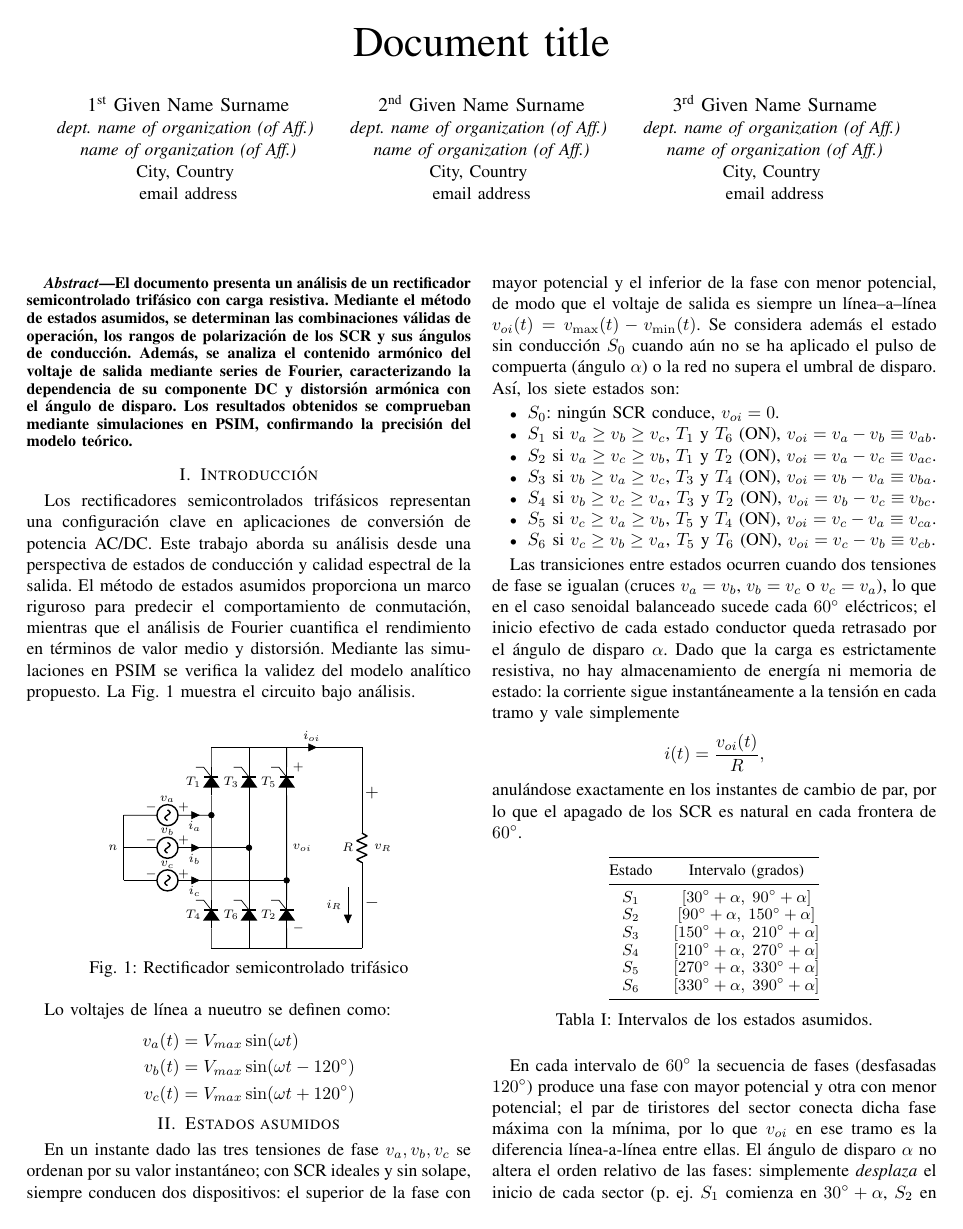
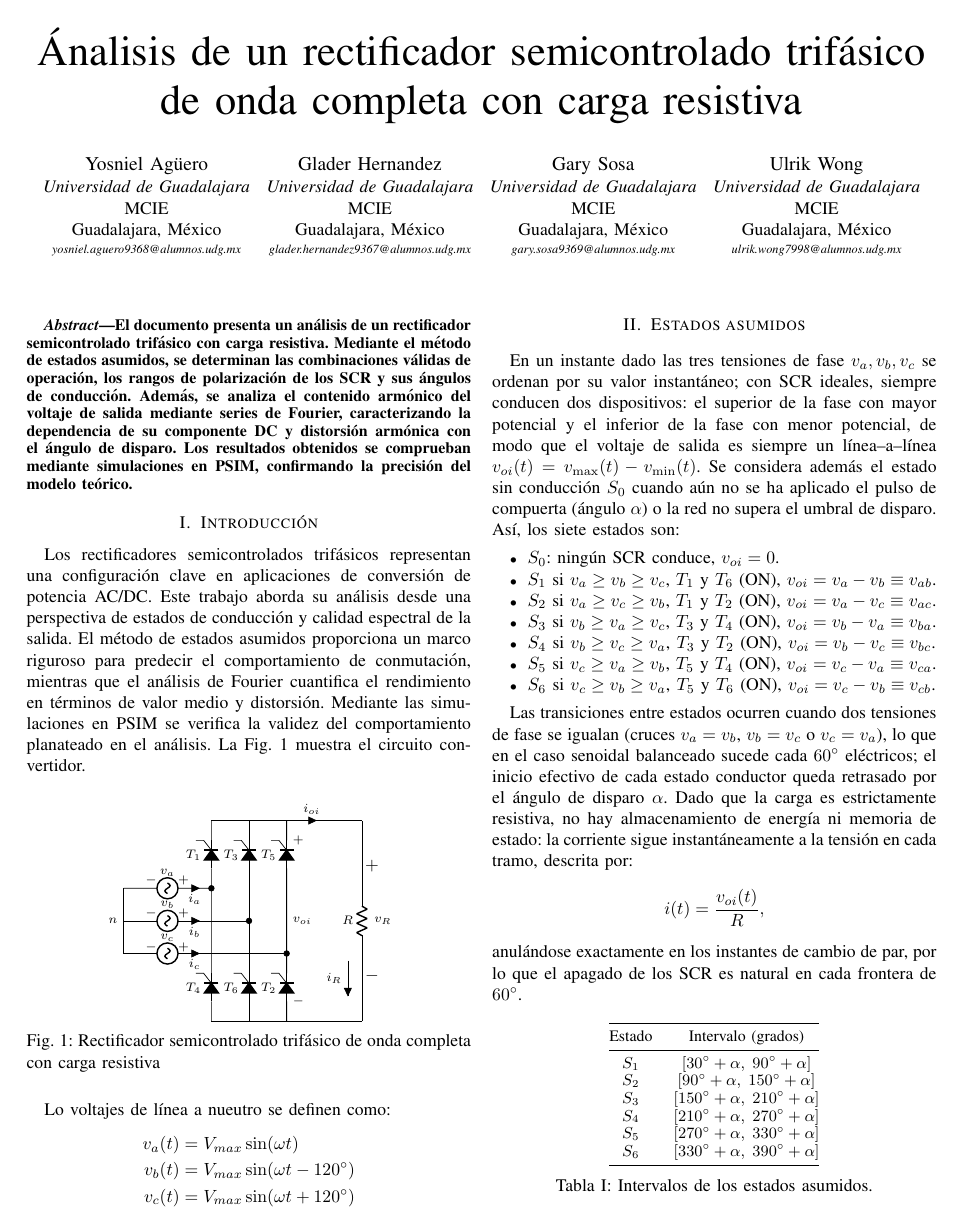
Before and after one commit to garyroger/tarea3, a LaTeX problem sheet (tarea3.tex): page 1 of 2. Compiled offline with pdfLaTeX; a missing font is replaced by an installed copy or a similar font; a LaTeX package or settings file that is missing is left out.

Commit message:
gary 16:20

```diff
--- a/tarea3.tex
+++ b/tarea3.tex
@@ -17,7 +17,7 @@
 \usepackage[utf8]{inputenc}
 
 
-
+\renewcommand{\refname}{Referencias}
 \renewcommand{\tablename}{Tabla}
 
 \def\BibTeX{{\rm B\kern-.05em{\sc i\kern-.025em b}\kern-.08em
@@ -42,27 +42,33 @@
 % Titles are only capitalized in the first letter.
 % Linebreaks \\ can be used within to get better formatting as desired.
 % Do not put math or special symbols in the title.
-\title{Document title}
+\title{Ánalisis de un rectificador semicontrolado trifásico de onda completa con carga resistiva}
 
-\author{\IEEEauthorblockN{1\textsuperscript{st} Given Name Surname}
-\IEEEauthorblockA{\textit{dept. name of organization (of Aff.)} \\
-\textit{name of organization (of Aff.)}\\
-City, Country \\
-email address}
+\author{
+\IEEEauthorblockN{Yosniel Agüero}
+\IEEEauthorblockA{\textit{Universidad de Guadalajara}\\
+MCIE\\
+Guadalajara, México\\
+\scriptsize{\textit{yosniel.aguero9368@alumnos.udg.mx}}}
 \and
-\IEEEauthorblockN{2\textsuperscript{nd} Given Name Surname}
-\IEEEauthorblockA{\textit{dept. name of organization (of Aff.)} \\
-\textit{name of organization (of Aff.)}\\
-City, Country \\
-email address}
+\IEEEauthorblockN{Glader Hernandez}
+\IEEEauthorblockA{\textit{Universidad de Guadalajara}\\
+MCIE\\
+Guadalajara, México\\
+\scriptsize{\textit{glader.hernandez9367@alumnos.udg.mx}}}
 \and
-\IEEEauthorblockN{3\textsuperscript{rd} Given Name Surname}
-\IEEEauthorblockA{\textit{dept. name of organization (of Aff.)} \\
-\textit{name of organization (of Aff.)}\\
-City, Country \\
-email address}
+\IEEEauthorblockN{Gary Sosa}
+\IEEEauthorblockA{\textit{Universidad de Guadalajara}\\
+MCIE\\
+Guadalajara, México\\
+\scriptsize{\textit{gary.sosa9369@alumnos.udg.mx}}}
+\and
+\IEEEauthorblockN{Ulrik Wong}
+\IEEEauthorblockA{\textit{Universidad de Guadalajara}\\
+MCIE\\
+Guadalajara, México\\
+\scriptsize{\textit{ulrik.wong7998@alumnos.udg.mx}}}
 }
-
 
 \maketitle
 
@@ -93,8 +99,7 @@ componente DC y distorsión armónica con el ángulo de disparo. Los resultados
 \section{Introducción}
 Los rectificadores semicontrolados trifásicos representan una configuración clave en aplicaciones de conversión de potencia AC/DC.
 Este trabajo aborda su análisis desde una perspectiva de estados de conducción y calidad espectral de la salida. El método de estados asumidos proporciona un marco riguroso para predecir el
-comportamiento de conmutación, mientras que el análisis de Fourier cuantifica el rendimiento en términos de valor medio y distorsión. Mediante las simulaciones en PSIM se verifica la validez
-del modelo analítico propuesto. La Fig. \ref{fig:rect} muestra el circuito bajo análisis.
+comportamiento de conmutación, mientras que el análisis de Fourier cuantifica el rendimiento en términos de valor medio y distorsión. Mediante las simulaciones en PSIM se verifica la validez del comportamiento planateado en el análisis. La Fig. \ref{fig:rect} muestra el circuito convertidor.
 
 \begin{figure}[ht]
     \centering
@@ -137,7 +142,7 @@ del modelo analítico propuesto. La Fig. \ref{fig:rect} muestra el circuito bajo
             node[pos=0.1, right]{\scriptsize $-$};
 
 	\end{circuitikz}
-	\caption{Rectificador semicontrolado trifásico}
+	\caption{Rectificador semicontrolado trifásico de onda completa con carga resistiva}
 	\label{fig:rect}
 \end{figure}
 
@@ -152,7 +157,7 @@ Lo voltajes de línea a nueutro se definen como:
 
 \section{Estados asumidos}
 
-	En un instante dado las tres tensiones de fase $v_a,v_b,v_c$ se ordenan por su valor instantáneo; con SCR ideales y sin solape, siempre conducen dos dispositivos: el superior de la fase con mayor potencial y el inferior de la fase con menor potencial, de modo que el voltaje de salida es siempre un línea–a–línea $v_{oi}(t)=v_{\max}(t)-v_{\min}(t)$. Se considera además el estado sin conducción $S_0$ cuando aún no se ha aplicado el pulso de compuerta (ángulo $\alpha$) o la red no supera el umbral de disparo. Así, los siete estados son:
+	En un instante dado las tres tensiones de fase $v_a,v_b,v_c$ se ordenan por su valor instantáneo; con SCR ideales, siempre conducen dos dispositivos: el superior de la fase con mayor potencial y el inferior de la fase con menor potencial, de modo que el voltaje de salida es siempre un línea–a–línea $v_{oi}(t)=v_{\max}(t)-v_{\min}(t)$. Se considera además el estado sin conducción $S_0$ cuando aún no se ha aplicado el pulso de compuerta (ángulo $\alpha$) o la red no supera el umbral de disparo. Así, los siete estados son:
 
 	\begin{itemize}
 		\item $S_0$: ningún SCR conduce, $v_{oi}=0$.
@@ -164,7 +169,7 @@ Lo voltajes de línea a nueutro se definen como:
 		\item $S_6$ si $v_c\ge v_b\ge v_a$, $T_5$ y $T_6$ (ON), $v_{oi}=v_c-v_b\equiv v_{cb}$.
 	\end{itemize}
 
-	Las transiciones entre estados ocurren cuando dos tensiones de fase se igualan (cruces $v_a=v_b$, $v_b=v_c$ o $v_c=v_a$), lo que en el caso senoidal balanceado sucede cada $60^\circ$ eléctricos; el inicio efectivo de cada estado conductor queda retrasado por el ángulo de disparo $\alpha$. Dado que la carga es estrictamente resistiva, no hay almacenamiento de energía ni memoria de estado: la corriente sigue instantáneamente a la tensión en cada tramo y vale simplemente
+	Las transiciones entre estados ocurren cuando dos tensiones de fase se igualan (cruces $v_a=v_b$, $v_b=v_c$ o $v_c=v_a$), lo que en el caso senoidal balanceado sucede cada $60^\circ$ eléctricos; el inicio efectivo de cada estado conductor queda retrasado por el ángulo de disparo $\alpha$. Dado que la carga es estrictamente resistiva, no hay almacenamiento de energía ni memoria de estado: la corriente sigue instantáneamente a la tensión en cada tramo, descrita por:
 		\begin{equation*}
 			i(t)=\frac{v_{oi}(t)}{R},
 		\end{equation*}
@@ -196,4 +201,3 @@ máxima con la mínima, por lo que $v_{oi}$ en ese tramo es la diferencia línea
 El ángulo de disparo $\alpha$ no altera el orden relativo de las fases: simplemente \emph{desplaza} el inicio de cada sector (p. ej. $S_{1}$ comienza en $30^\circ+\alpha$,
 $S_{2}$ en $90^\circ+\alpha$, etc.). En un modelo ideal por tramos cada sector dura $60^\circ$.
 
-El voltaje promedio ($V_{cd}$) en $R$ se obtiene según la siguiente ecuación, donde $V_m$ es el voltaje máximo.
```
Also changed, not shown: tarea3.tex (40 more changed lines), 6 other files.
